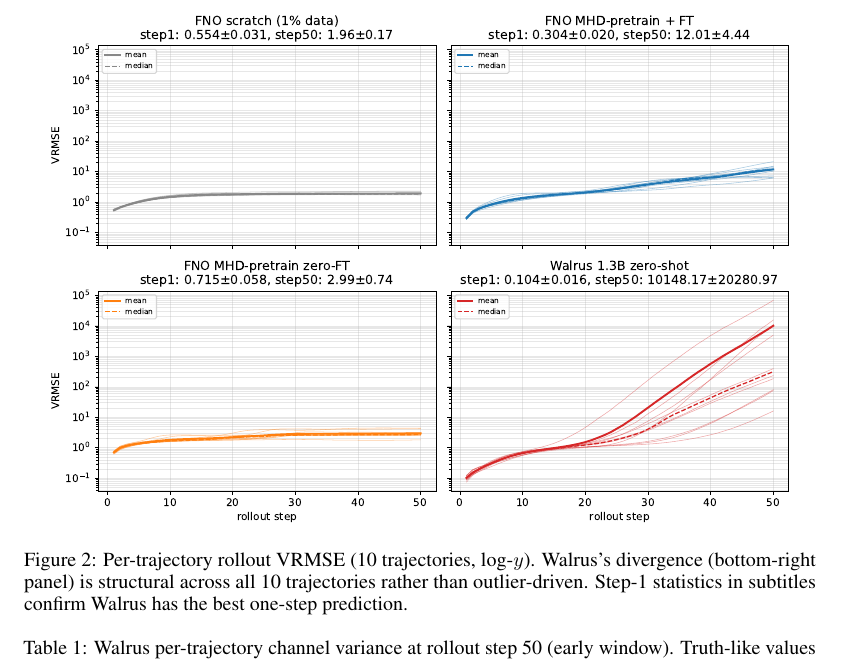
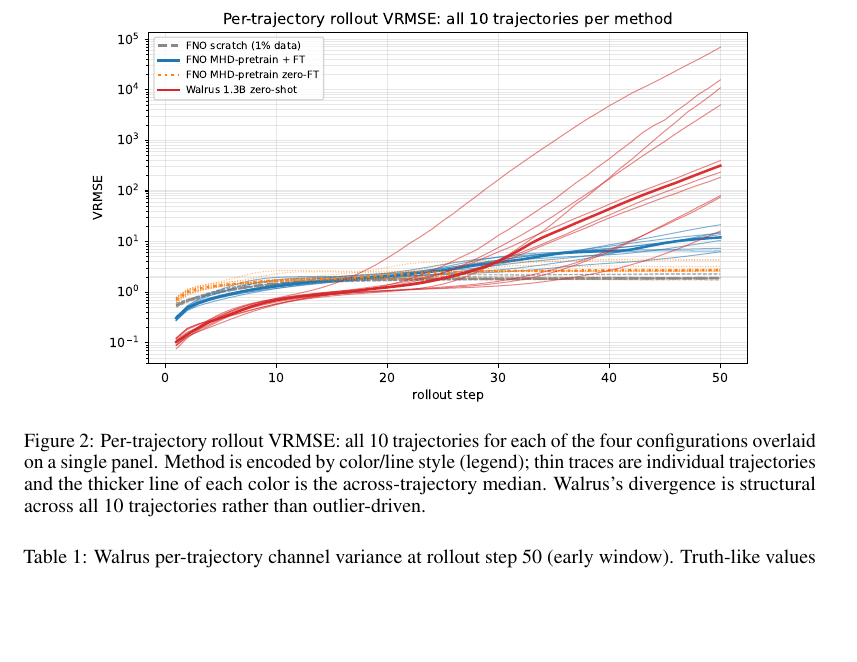
Before and after one commit to sdelaurentiis123/well-work, a LaTeX paper (p2-walrus/paper/main.tex): part of page 4 of 7, cut at the place of the change, the shorter picture padded with empty space. Compiled offline with pdfLaTeX.

Commit message:
Restructure Figure 2 into a single overlaid panel

```diff
--- a/p2-walrus/paper/main.tex
+++ b/p2-walrus/paper/main.tex
@@ -76,8 +76,8 @@ Figure~\ref{fig:vrmse} plots VRMSE versus rollout step for all four configuratio
 
 \begin{figure}[t]
   \centering
-  \includegraphics[width=0.95\linewidth]{figures/fig_per_traj.pdf}
-  \caption{Per-trajectory rollout VRMSE (10 trajectories, log-$y$). Walrus's divergence (bottom-right panel) is structural across all 10 trajectories rather than outlier-driven. Step-1 statistics in subtitles confirm Walrus has the best one-step prediction.}
+  \includegraphics[width=0.85\linewidth]{figures/fig_per_traj.pdf}
+  \caption{Per-trajectory rollout VRMSE: all 10 trajectories for each of the four configurations overlaid on a single panel. Method is encoded by color/line style (legend); thin traces are individual trajectories and the thicker line of each color is the across-trajectory median. Walrus's divergence is structural across all 10 trajectories rather than outlier-driven.}
   \label{fig:per-traj}
 \end{figure}
 
```
Also changed, not shown: p2-walrus/figures/fig_per_traj.pdf, p2-walrus/figures/fig_per_traj.png, p2-walrus/paper/figures/fig_per_traj.pdf, 1 other file.
